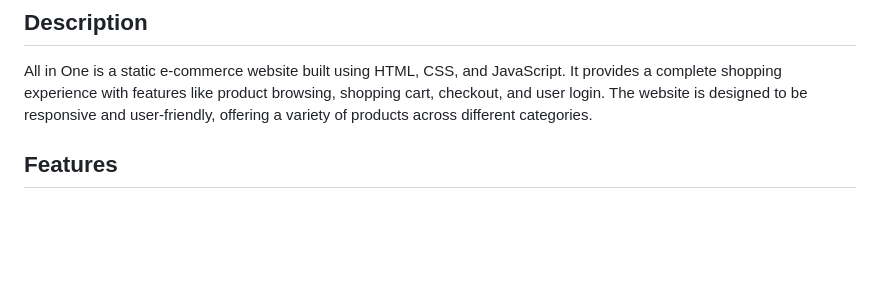
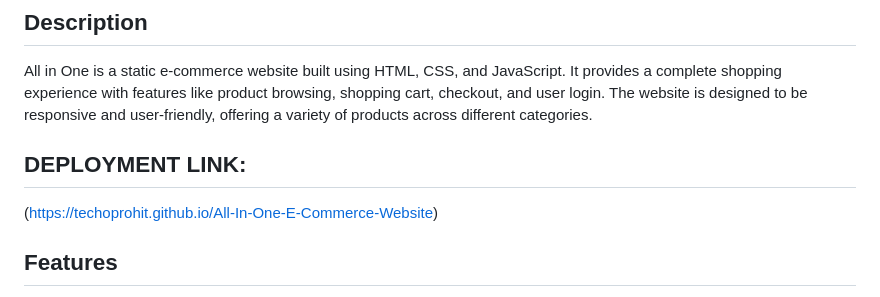
Before and after one commit to techoprohit/All-In-One-E-Commerce-Website, a Markdown page: README.md, the part around the change. Rendered like a GitHub page; blank space fills up the shorter version.

```diff
--- a/README.md
+++ b/README.md
@@ -8,6 +8,9 @@
 
 ## Description
 All in One is a static e-commerce website built using HTML, CSS, and JavaScript. It provides a complete shopping experience with features like product browsing, shopping cart, checkout, and user login. The website is designed to be responsive and user-friendly, offering a variety of products across different categories.
+
+## DEPLOYMENT LINK:
+(https://techoprohit.github.io/All-In-One-E-Commerce-Website)
 
 ## Features
 - **Home Page**: Welcome banner, category browsing, and featured products.
```
